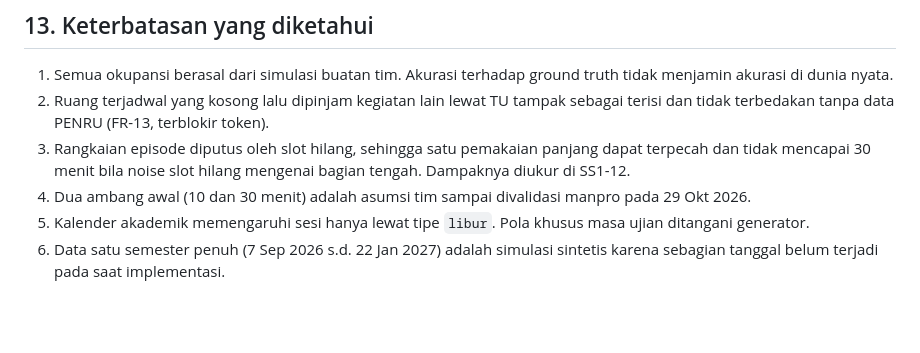
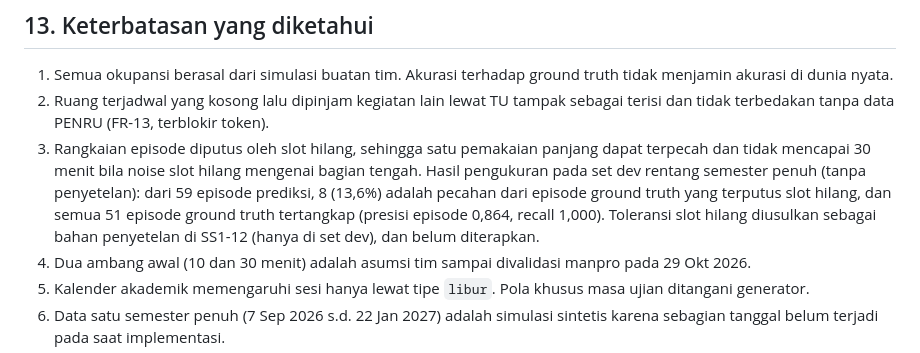
Before and after one commit to xynhiroo/smart-space, a Markdown page: docs/DATA_CONTRACT.md, the part around the change. GitHub-like rendering; blank space fills up the shorter version.

Commit message:
docs(contract): catat dampak slot hilang pada episode luar jadwal

```diff
--- a/docs/DATA_CONTRACT.md
+++ b/docs/DATA_CONTRACT.md
@@ -407,7 +407,7 @@ Catatan:
 
 1. Semua okupansi berasal dari simulasi buatan tim. Akurasi terhadap ground truth tidak menjamin akurasi di dunia nyata.
 2. Ruang terjadwal yang kosong lalu dipinjam kegiatan lain lewat TU tampak sebagai terisi dan tidak terbedakan tanpa data PENRU (FR-13, terblokir token).
-3. Rangkaian episode diputus oleh slot hilang, sehingga satu pemakaian panjang dapat terpecah dan tidak mencapai 30 menit bila noise slot hilang mengenai bagian tengah. Dampaknya diukur di SS1-12.
+3. Rangkaian episode diputus oleh slot hilang, sehingga satu pemakaian panjang dapat terpecah dan tidak mencapai 30 menit bila noise slot hilang mengenai bagian tengah. Hasil pengukuran pada set dev rentang semester penuh (tanpa penyetelan): dari 59 episode prediksi, 8 (13,6%) adalah pecahan dari episode ground truth yang terputus slot hilang, dan semua 51 episode ground truth tertangkap (presisi episode 0,864, recall 1,000). Toleransi slot hilang diusulkan sebagai bahan penyetelan di SS1-12 (hanya di set dev), dan belum diterapkan.
 4. Dua ambang awal (10 dan 30 menit) adalah asumsi tim sampai divalidasi manpro pada 29 Okt 2026.
 5. Kalender akademik memengaruhi sesi hanya lewat tipe `libur`. Pola khusus masa ujian ditangani generator.
 6. Data satu semester penuh (7 Sep 2026 s.d. 22 Jan 2027) adalah simulasi sintetis karena sebagian tanggal belum terjadi pada saat implementasi.
```
